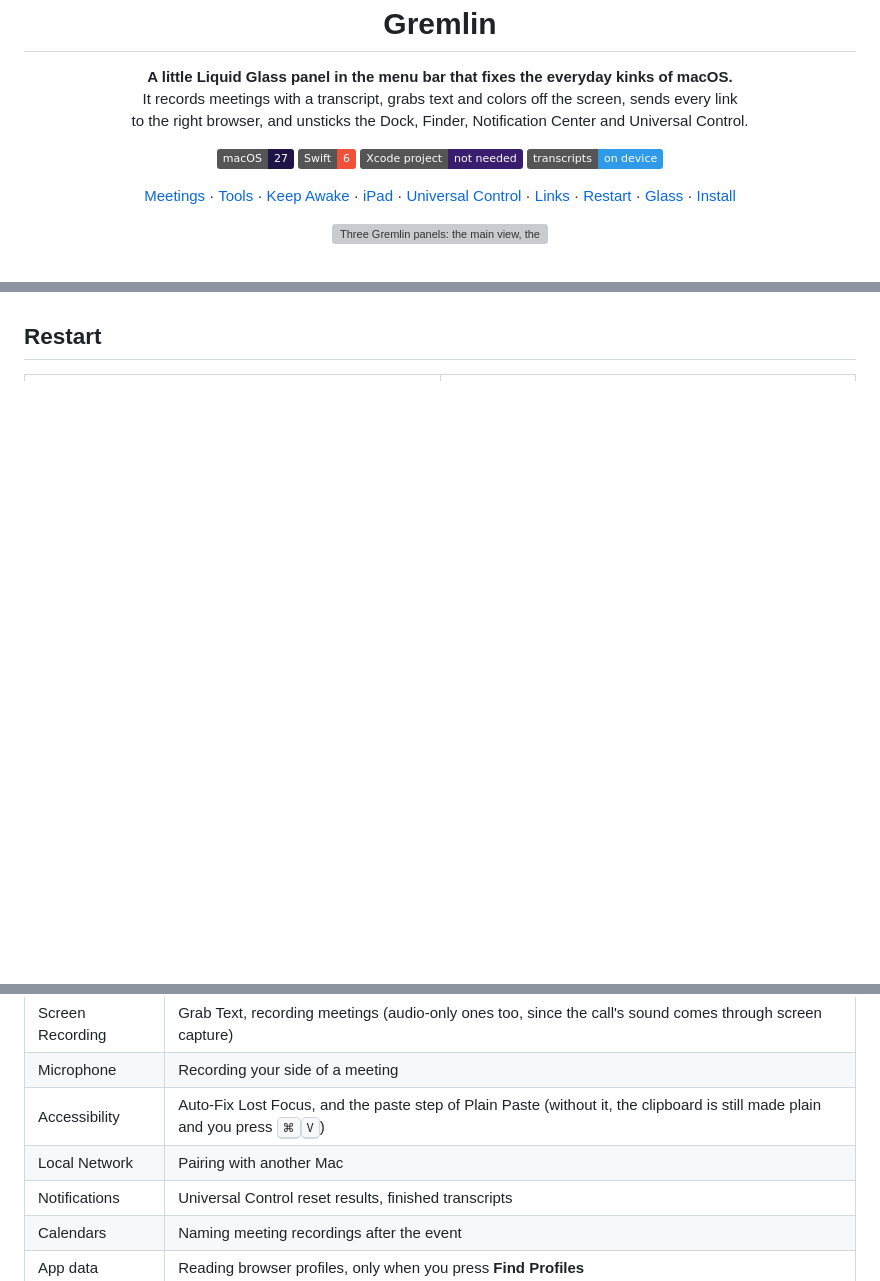
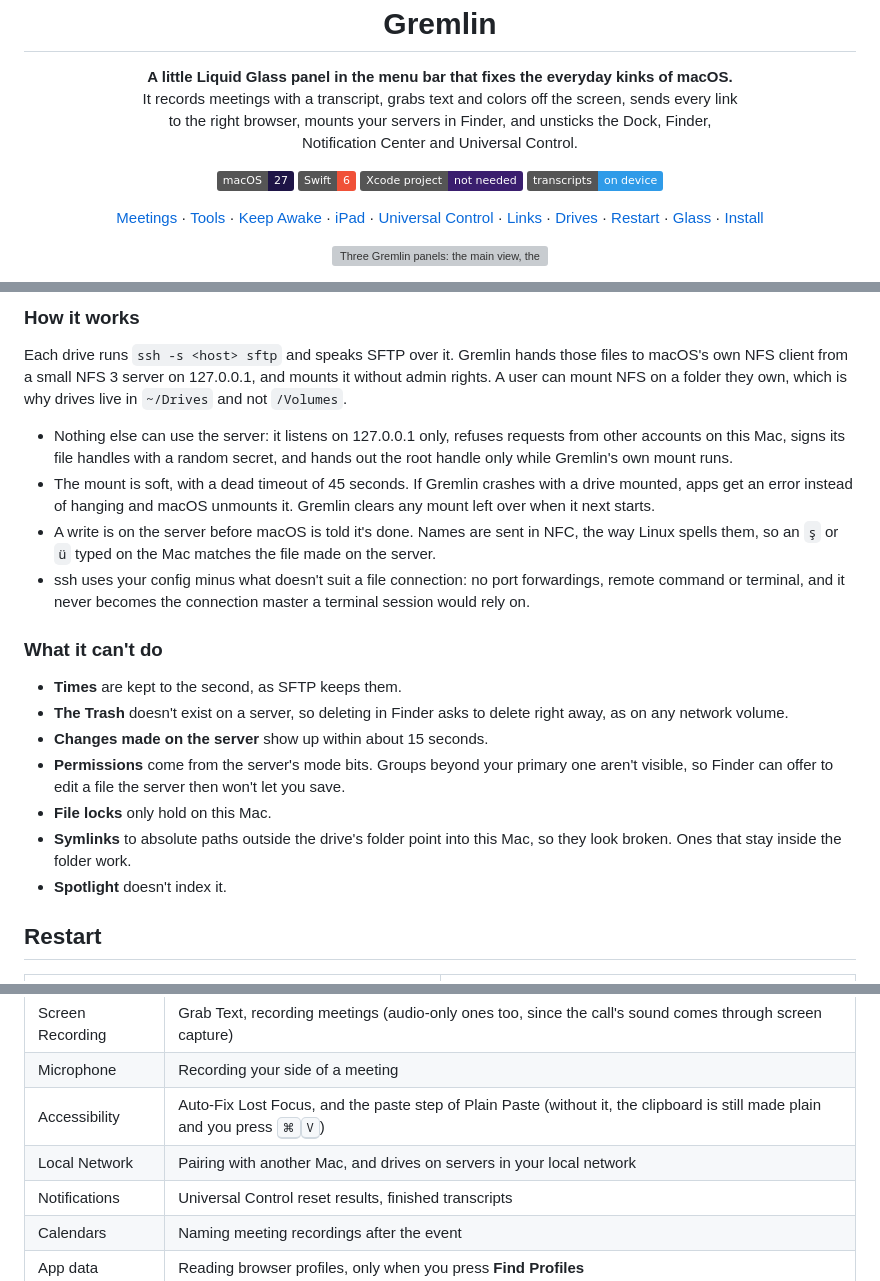
Before and after one commit to alicin/gremlin, a Markdown page: README.md, 3 parts joined by grey strips. Drawn GitHub-style; badges without logos; blank space fills up the shorter version; grey boxes are pictures that could not be loaded.

```diff
--- a/README.md
+++ b/README.md
@@ -7,7 +7,8 @@
 <p align="center">
   <b>A little Liquid Glass panel in the menu bar that fixes the everyday kinks of macOS.</b><br>
   It records meetings with a transcript, grabs text and colors off the screen, sends every link<br>
-  to the right browser, and unsticks the Dock, Finder, Notification Center and Universal Control.
+  to the right browser, mounts your servers in Finder, and unsticks the Dock, Finder,<br>
+  Notification Center and Universal Control.
 </p>
 
 <p align="center">
@@ -24,6 +25,7 @@
   <a href="#ipad-as-a-display">iPad</a> ·
   <a href="#universal-control">Universal Control</a> ·
   <a href="#links">Links</a> ·
+  <a href="#drives">Drives</a> ·
   <a href="#restart">Restart</a> ·
   <a href="#make-the-glass-yours">Glass</a> ·
   <a href="#install">Install</a>
@@ -275,3 +313,22 @@ Only `http` and `https` links are accepted this way, because any page can open a
+### How it works
+
+Each drive runs `ssh -s <host> sftp` and speaks SFTP over it. Gremlin hands those files to macOS's own NFS client from a small NFS 3 server on 127.0.0.1, and mounts it without admin rights. A user can mount NFS on a folder they own, which is why drives live in `~/Drives` and not `/Volumes`.
+
+- Nothing else can use the server: it listens on 127.0.0.1 only, refuses requests from other accounts on this Mac, signs its file handles with a random secret, and hands out the root handle only while Gremlin's own mount runs.
+- The mount is soft, with a dead timeout of 45 seconds. If Gremlin crashes with a drive mounted, apps get an error instead of hanging and macOS unmounts it. Gremlin clears any mount left over when it next starts.
+- A write is on the server before macOS is told it's done. Names are sent in NFC, the way Linux spells them, so an `ş` or `ü` typed on the Mac matches the file made on the server.
+- ssh uses your config minus what doesn't suit a file connection: no port forwardings, remote command or terminal, and it never becomes the connection master a terminal session would rely on.
+
+### What it can't do
+
+- **Times** are kept to the second, as SFTP keeps them.
+- **The Trash** doesn't exist on a server, so deleting in Finder asks to delete right away, as on any network volume.
+- **Changes made on the server** show up within about 15 seconds.
+- **Permissions** come from the server's mode bits. Groups beyond your primary one aren't visible, so Finder can offer to edit a file the server then won't let you save.
+- **File locks** only hold on this Mac.
+- **Symlinks** to absolute paths outside the drive's folder point into this Mac, so they look broken. Ones that stay inside the folder work.
+- **Spotlight** doesn't index it.
+
 ## Restart
 
 <table>
@@ -373,7 +430,7 @@ macOS asks for each permission the first time a feature needs it:
 | Screen Recording | Grab Text, recording meetings (audio-only ones too, since the call's sound comes through screen capture) |
 | Microphone | Recording your side of a meeting |
 | Accessibility | Auto-Fix Lost Focus, and the paste step of Plain Paste (without it, the clipboard is still made plain and you press <kbd>⌘</kbd><kbd>V</kbd>) |
-| Local Network | Pairing with another Mac |
+| Local Network | Pairing with another Mac, and drives on servers in your local network |
 | Notifications | Universal Control reset results, finished transcripts |
 | Calendars | Naming meeting recordings after the event |
 | App data | Reading browser profiles, only when you press **Find Profiles** |
```
Also changed, not shown: other parts of README.md (+37 -0 lines), docs/drives-dark.jpg (added), docs/drives-edit-dark.jpg (added), docs/drives-edit-light.jpg (added), docs/drives-light.jpg (added), 9 other files.
